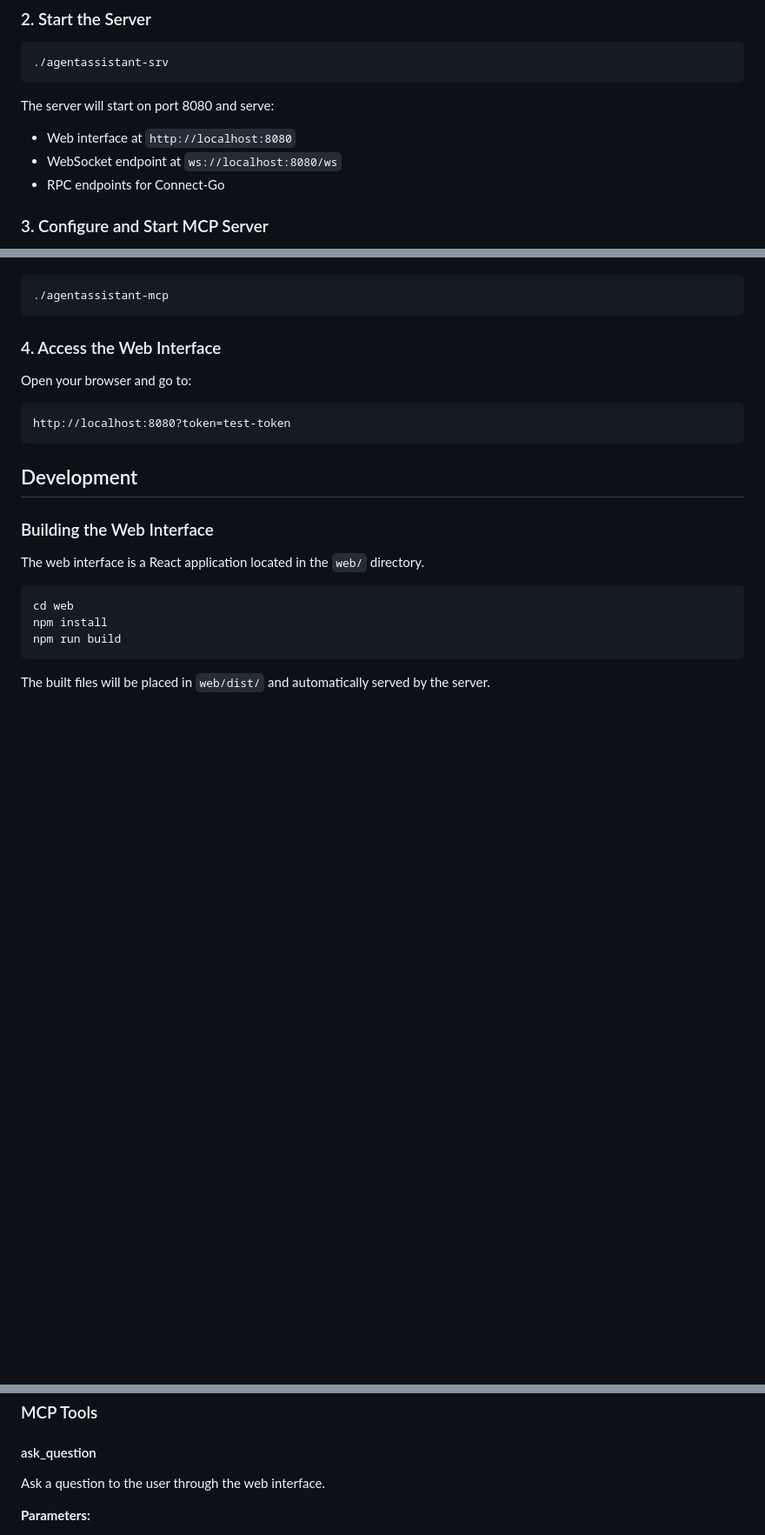
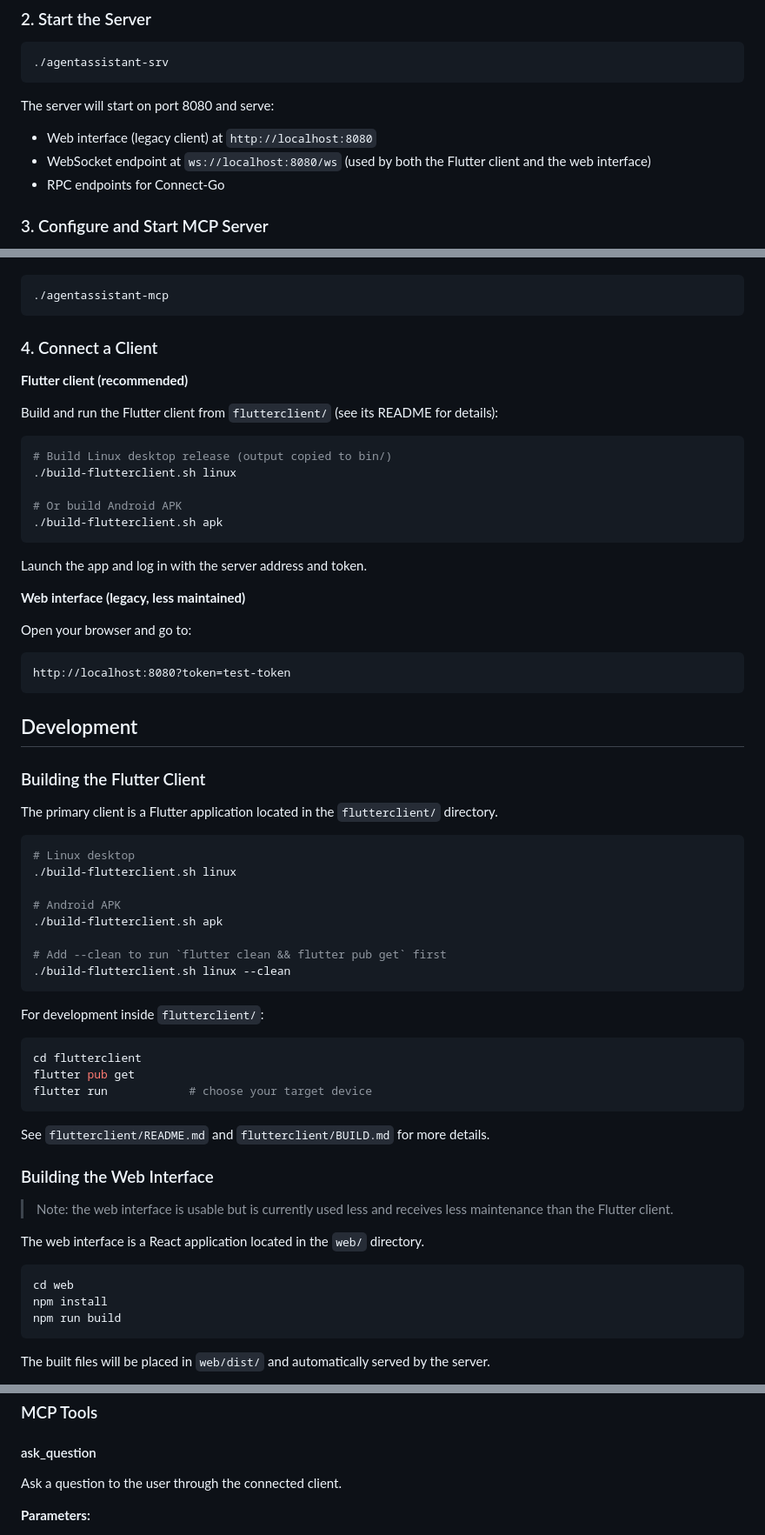
Before and after one commit to yangjuncode/agentassistant, a Markdown page: README.md, 3 parts joined by grey strips. Shown at 87% size. Drawn GitHub-style; blank space fills up the shorter version.

Commit message:
docs: README 标注 Flutter client 为主力维护客户端，web 界面降为次要维护

````diff
--- a/README.md
+++ b/README.md
@@ -45,8 +48,8 @@ go build -o agentassistant-mcp ./cmd/agentassistant-mcp
 ```
 
 The server will start on port 8080 and serve:
-- Web interface at `http://localhost:8080`
-- WebSocket endpoint at `ws://localhost:8080/ws`
+- Web interface (legacy client) at `http://localhost:8080`
+- WebSocket endpoint at `ws://localhost:8080/ws` (used by both the Flutter client and the web interface)
 - RPC endpoints for Connect-Go
 
 ### 3. Configure and Start MCP Server
@@ -63,7 +66,23 @@ Start the MCP server:
 ./agentassistant-mcp
 ```
 
-### 4. Access the Web Interface
+### 4. Connect a Client
+
+**Flutter client (recommended)**
+
+Build and run the Flutter client from `flutterclient/` (see its README for details):
+
+```bash
+# Build Linux desktop release (output copied to bin/)
+./build-flutterclient.sh linux
+
+# Or build Android APK
+./build-flutterclient.sh apk
+```
+
+Launch the app and log in with the server address and token.
+
+**Web interface (legacy, less maintained)**
 
 Open your browser and go to:
 ```
@@ -72,7 +91,34 @@ http://localhost:8080?token=test-token
 
 ## Development
 
+### Building the Flutter Client
+
+The primary client is a Flutter application located in the `flutterclient/` directory.
+
+```bash
+# Linux desktop
+./build-flutterclient.sh linux
+
+# Android APK
+./build-flutterclient.sh apk
+
+# Add --clean to run `flutter clean && flutter pub get` first
+./build-flutterclient.sh linux --clean
+```
+
+For development inside `flutterclient/`:
+
+```bash
+cd flutterclient
+flutter pub get
+flutter run            # choose your target device
+```
+
+See `flutterclient/README.md` and `flutterclient/BUILD.md` for more details.
+
 ### Building the Web Interface
+
+> Note: the web interface is usable but is currently used less and receives less maintenance than the Flutter client.
 
 The web interface is a React application located in the `web/` directory.
 
@@ -124,7 +170,7 @@ MCP Server:
 ### MCP Tools
 
 #### ask_question
-Ask a question to the user through the web interface.
+Ask a question to the user through the connected client.
 
 **Parameters:**
 - `project_directory` (string): Current project directory
````
Also changed, not shown: other parts of README.md (+9 -6 lines).
